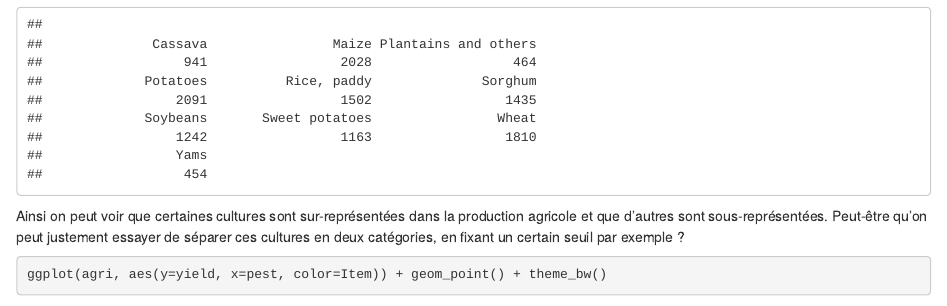
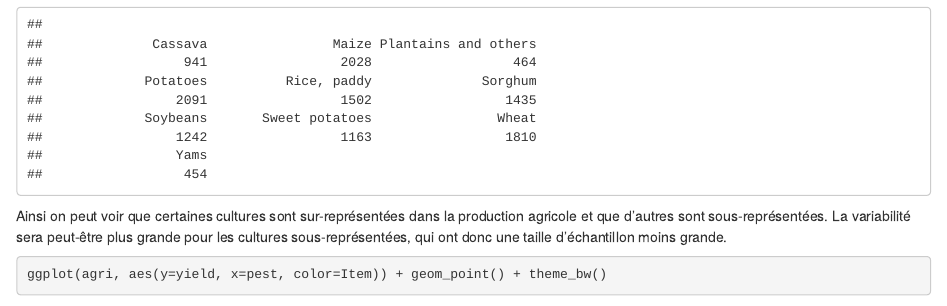
Before and after one commit to turrro/projetStats_ProductionAlimentaireMondiale, an R Markdown document (production agricole markdown.Rmd): the page in a window 1100 px wide, from 3160 px down. Rendered offline with R 4.5, knitr and Pandoc, with nearby package versions.

Commit message:
comptage cultures Arthur

````diff
--- a/production agricole markdown.Rmd
+++ b/production agricole markdown.Rmd
@@ -88,7 +88,7 @@ Tout d'abord, on peut commencer par un graphique représentant le rendement en f
 #comptage des cultures :
 table(agri$Item)
 ```
-Ainsi on peut voir que certaines cultures sont sur-représentées dans la production agricole et que d'autres sont sous-représentées. Peut-être qu'on peut justement essayer de séparer ces cultures en deux catégories, en fixant un certain seuil par exemple ?
+Ainsi on peut voir que certaines cultures sont sur-représentées dans la production agricole et que d'autres sont sous-représentées. La variabilité sera peut-être plus grande pour les cultures sous-représentées, qui ont donc une taille d'échantillon moins grande.
 
 ```{r efficience pesticides}
 ggplot(agri, aes(y=yield, x=pest, color=Item)) + geom_point() + theme_bw()
````
